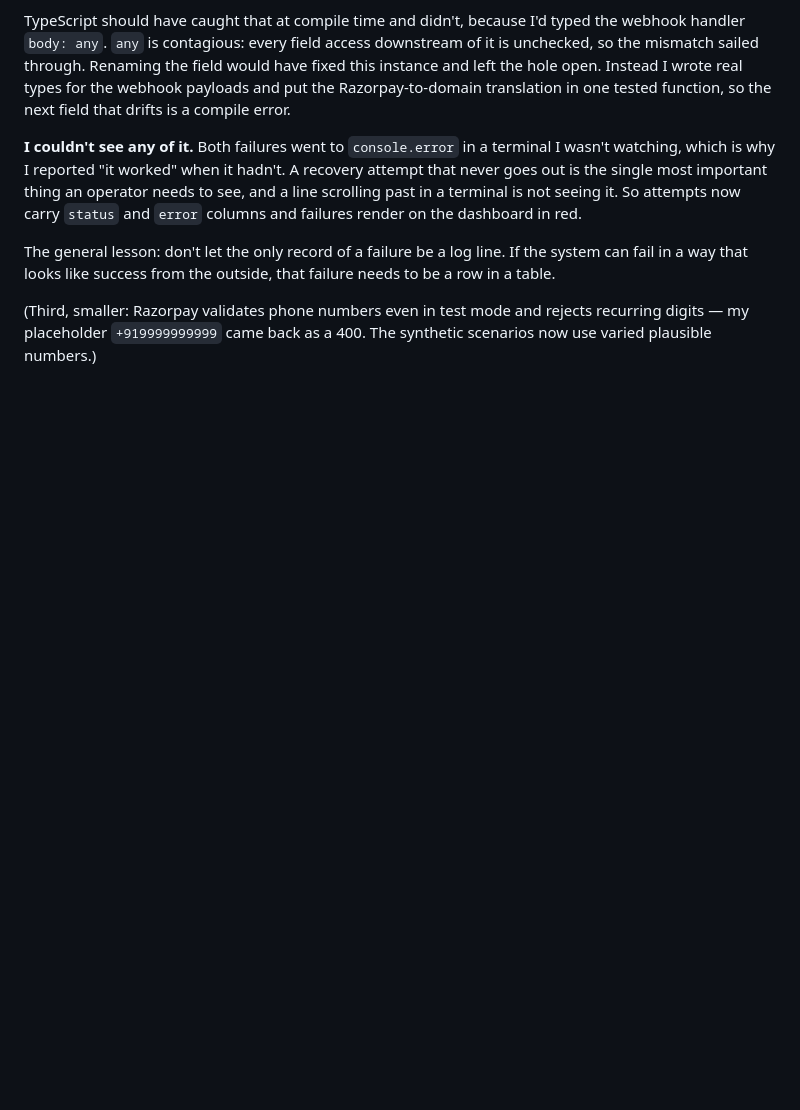
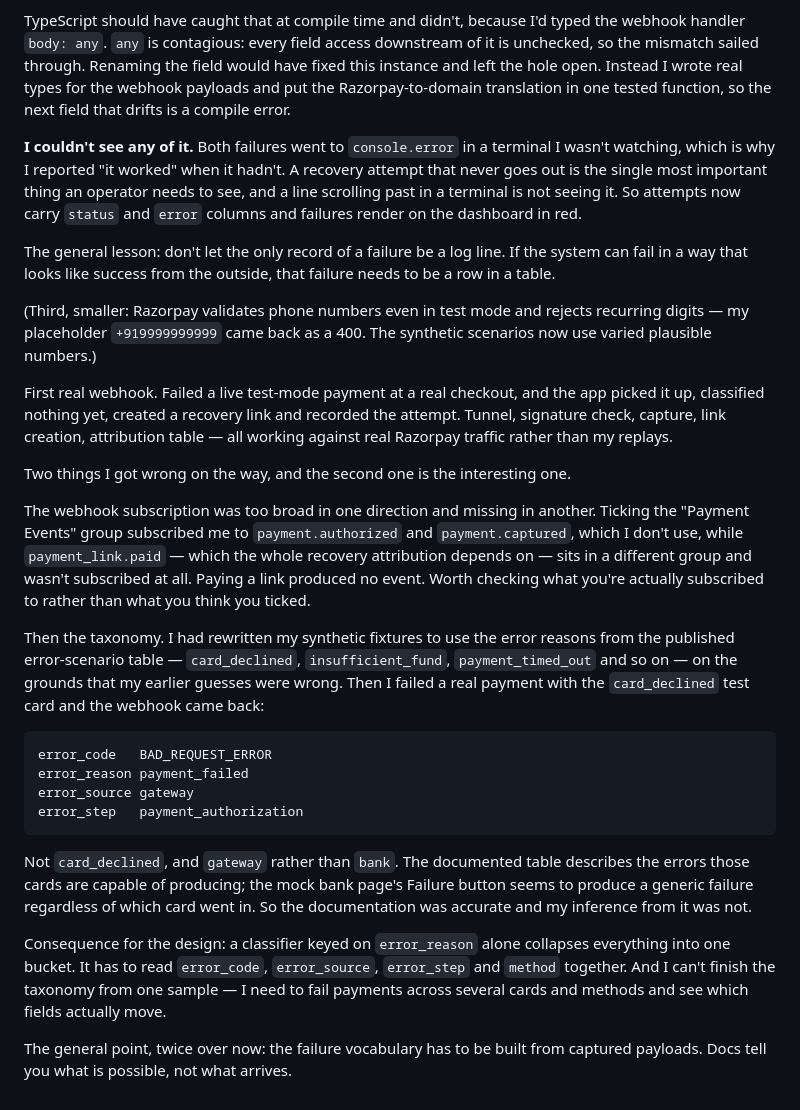
Before and after one commit to kshitij0305/second-chance, a Markdown page: DAY-LOG.md, the part around the change. Drawn GitHub-style; blank space fills up the shorter version.

Commit message:
Log: first real webhook, and the taxonomy the docs did not predict

```diff
--- a/DAY-LOG.md
+++ b/DAY-LOG.md
@@ -72,3 +72,42 @@ needs to be a row in a table.
 (Third, smaller: Razorpay validates phone numbers even in test mode and rejects
 recurring digits — my placeholder `+919999999999` came back as a 400. The
 synthetic scenarios now use varied plausible numbers.)
+
+First real webhook. Failed a live test-mode payment at a real checkout, and the
+app picked it up, classified nothing yet, created a recovery link and recorded
+the attempt. Tunnel, signature check, capture, link creation, attribution table —
+all working against real Razorpay traffic rather than my replays.
+
+Two things I got wrong on the way, and the second one is the interesting one.
+
+The webhook subscription was too broad in one direction and missing in another.
+Ticking the "Payment Events" group subscribed me to `payment.authorized` and
+`payment.captured`, which I don't use, while `payment_link.paid` — which the
+whole recovery attribution depends on — sits in a different group and wasn't
+subscribed at all. Paying a link produced no event. Worth checking what you're
+actually subscribed to rather than what you think you ticked.
+
+Then the taxonomy. I had rewritten my synthetic fixtures to use the error reasons
+from the published error-scenario table — `card_declined`, `insufficient_fund`,
+`payment_timed_out` and so on — on the grounds that my earlier guesses were
+wrong. Then I failed a real payment with the `card_declined` test card and the
+webhook came back:
+
+    error_code   BAD_REQUEST_ERROR
+    error_reason payment_failed
+    error_source gateway
+    error_step   payment_authorization
+
+Not `card_declined`, and `gateway` rather than `bank`. The documented table
+describes the errors those cards are capable of producing; the mock bank page's
+Failure button seems to produce a generic failure regardless of which card went
+in. So the documentation was accurate and my inference from it was not.
+
+Consequence for the design: a classifier keyed on `error_reason` alone collapses
+everything into one bucket. It has to read `error_code`, `error_source`,
+`error_step` and `method` together. And I can't finish the taxonomy from one
+sample — I need to fail payments across several cards and methods and see which
+fields actually move.
+
+The general point, twice over now: the failure vocabulary has to be built from
+captured payloads. Docs tell you what is possible, not what arrives.
```
